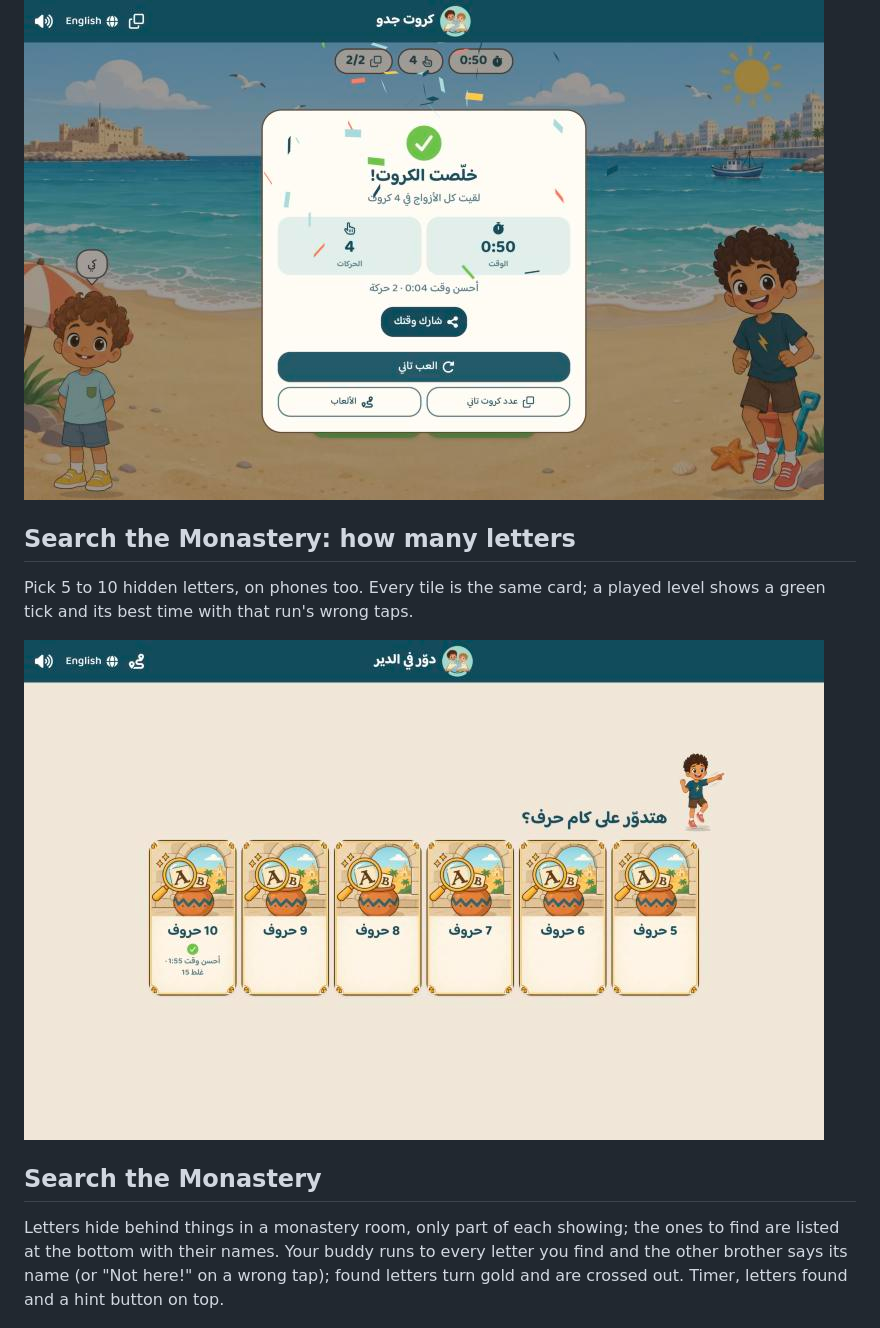
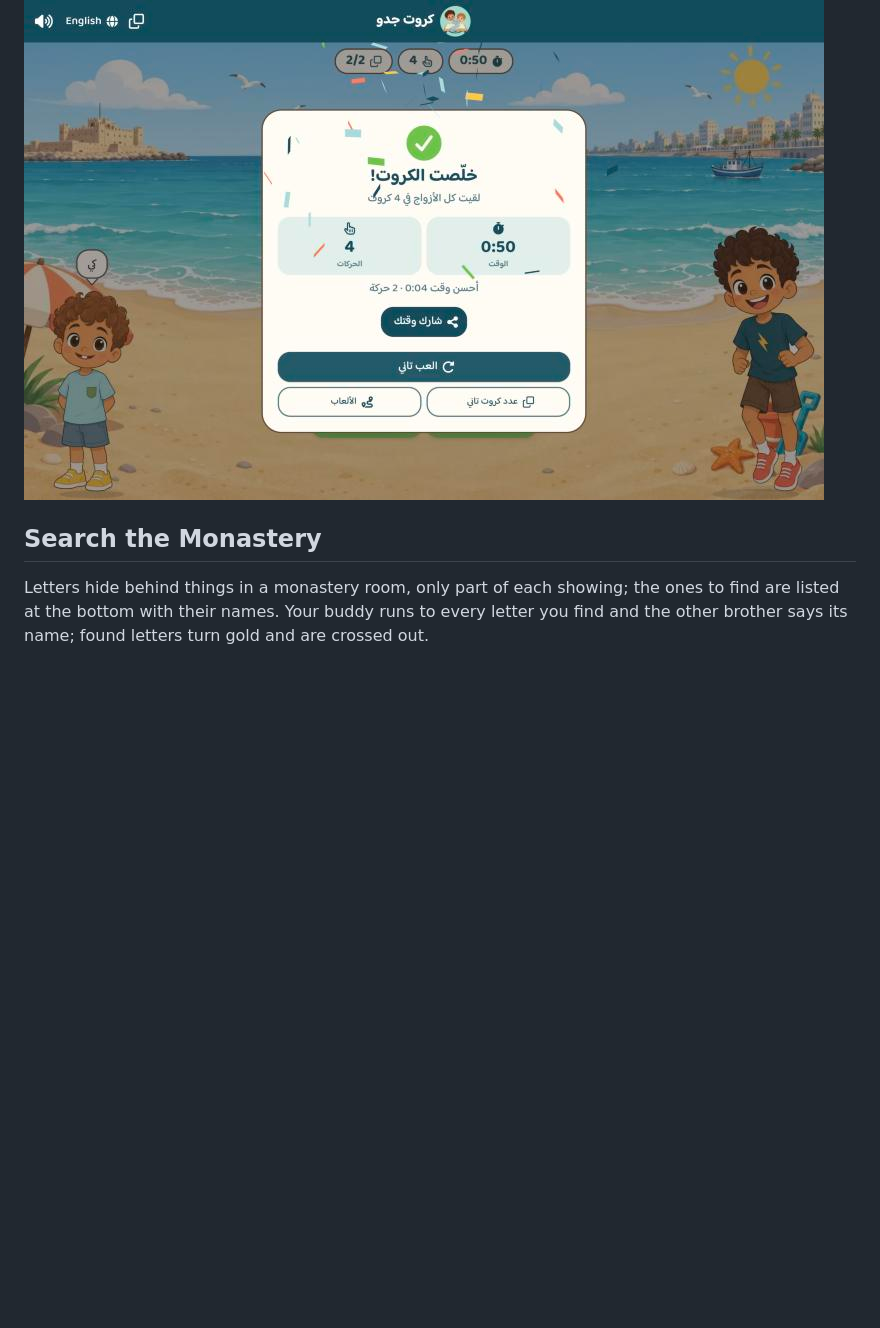
Before and after one commit to zolz-gego/Nono-Fofo, a Markdown page: screenshots/README.md, the part around one of its changes. Drawn GitHub-style; pictures changed too: screenshots/21-monastery-levels.jpg (deleted); blank space fills up the shorter version.

```diff
--- a/screenshots/README.md
+++ b/screenshots/README.md
@@ -78,20 +77,11 @@ Time, moves, the best time (or "New record!"), and sharing the result.
 
 ![Cards solved](20-cards-solved.jpg)
 
-## Search the Monastery: how many letters
-
-Pick 5 to 10 hidden letters, on phones too. Every tile is the same card;
-a played level shows a green tick and its best time with that run's wrong
-taps.
-
-![Letter count](21-monastery-levels.jpg)
-
 ## Search the Monastery
 
 Letters hide behind things in a monastery room, only part of each showing;
 the ones to find are listed at the bottom with their names. Your buddy runs
-to every letter you find and the other brother says its name (or "Not
-here!" on a wrong tap); found letters turn gold and are crossed out. Timer,
-letters found and a hint button on top.
+to every letter you find and the other brother says its name; found letters
+turn gold and are crossed out.
 
 ![Monastery](22-monastery.jpg)
```
Also changed, not shown: other parts of screenshots/README.md (+1 -15 lines), screenshots/04-road.jpg, screenshots/23-monastery-english.jpg (deleted), screenshots/24-monastery-solved.jpg (deleted), screenshots/25-monastery-phone.jpg (deleted).
